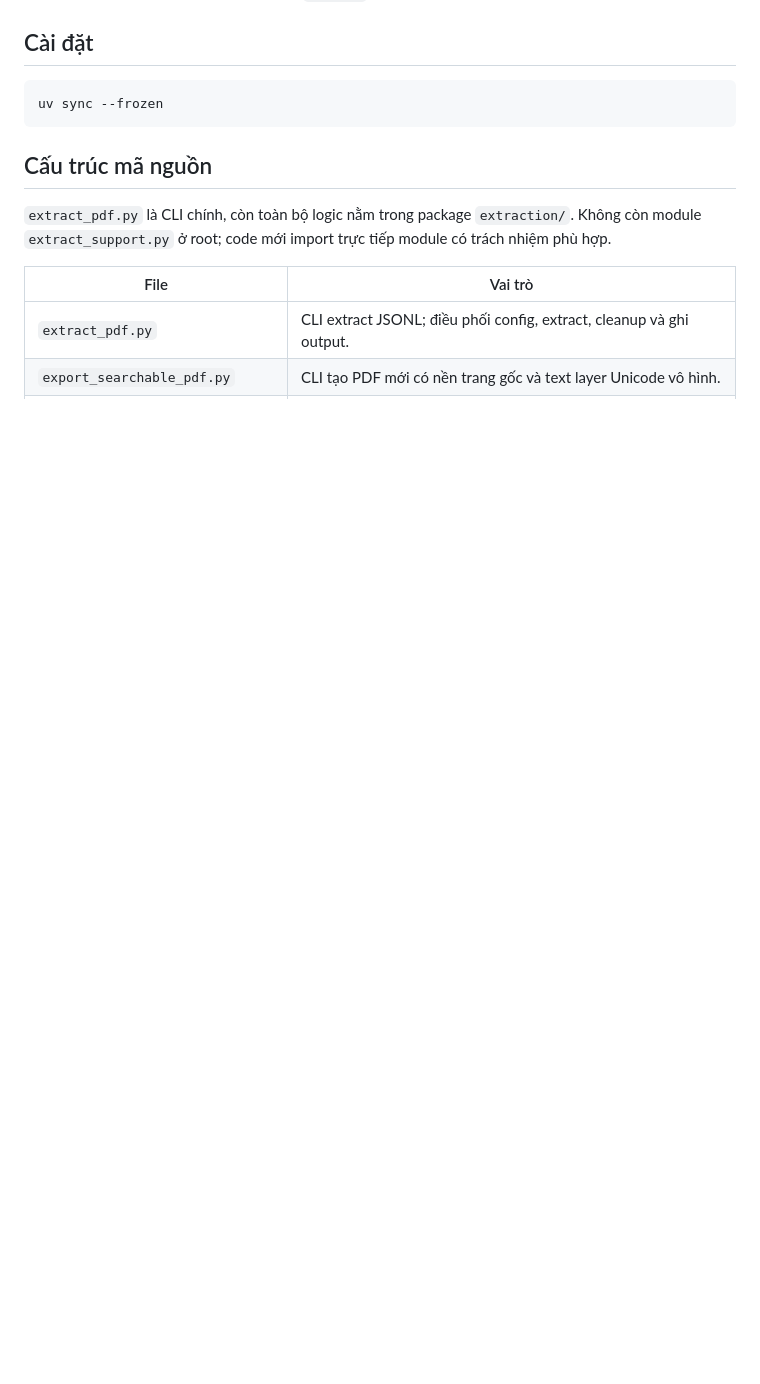
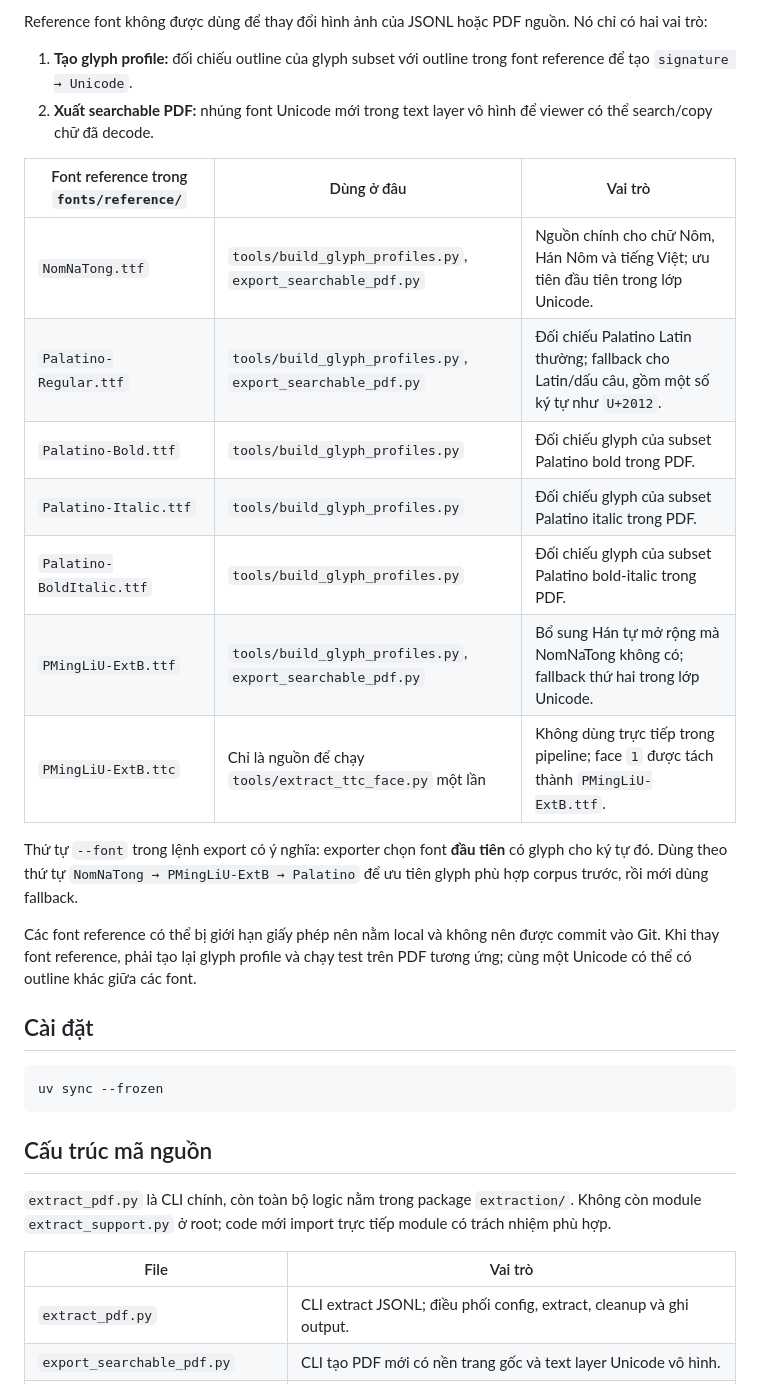
Before and after one commit to VongHaiYen11/SinoNom-Annotation, a Markdown page: README.md, the part around one of its changes. Rendered like a GitHub page; blank space fills up the shorter version.

```diff
--- a/README.md
+++ b/README.md
@@ -17,3 +70,28 @@ thành `warning` để người dùng đối chiếu PDF.
+Reference font không được dùng để thay đổi hình ảnh của JSONL hoặc PDF nguồn.
+Nó chỉ có hai vai trò:
+
+1. **Tạo glyph profile:** đối chiếu outline của glyph subset với outline trong
+   font reference để tạo `signature → Unicode`.
+2. **Xuất searchable PDF:** nhúng font Unicode mới trong text layer vô hình để
+   viewer có thể search/copy chữ đã decode.
+
+| Font reference trong `fonts/reference/` | Dùng ở đâu | Vai trò |
+| --- | --- | --- |
+| `NomNaTong.ttf` | `tools/build_glyph_profiles.py`, `export_searchable_pdf.py` | Nguồn chính cho chữ Nôm, Hán Nôm và tiếng Việt; ưu tiên đầu tiên trong lớp Unicode. |
+| `Palatino-Regular.ttf` | `tools/build_glyph_profiles.py`, `export_searchable_pdf.py` | Đối chiếu Palatino Latin thường; fallback cho Latin/dấu câu, gồm một số ký tự như `U+2012`. |
+| `Palatino-Bold.ttf` | `tools/build_glyph_profiles.py` | Đối chiếu glyph của subset Palatino bold trong PDF. |
+| `Palatino-Italic.ttf` | `tools/build_glyph_profiles.py` | Đối chiếu glyph của subset Palatino italic trong PDF. |
+| `Palatino-BoldItalic.ttf` | `tools/build_glyph_profiles.py` | Đối chiếu glyph của subset Palatino bold-italic trong PDF. |
+| `PMingLiU-ExtB.ttf` | `tools/build_glyph_profiles.py`, `export_searchable_pdf.py` | Bổ sung Hán tự mở rộng mà NomNaTong không có; fallback thứ hai trong lớp Unicode. |
+| `PMingLiU-ExtB.ttc` | Chỉ là nguồn để chạy `tools/extract_ttc_face.py` một lần | Không dùng trực tiếp trong pipeline; face `1` được tách thành `PMingLiU-ExtB.ttf`. |
+
+Thứ tự `--font` trong lệnh export có ý nghĩa: exporter chọn font **đầu tiên**
+có glyph cho ký tự đó. Dùng theo thứ tự `NomNaTong → PMingLiU-ExtB → Palatino`
+để ưu tiên glyph phù hợp corpus trước, rồi mới dùng fallback.
+
+Các font reference có thể bị giới hạn giấy phép nên nằm local và không nên được
+commit vào Git. Khi thay font reference, phải tạo lại glyph profile và chạy test
+trên PDF tương ứng; cùng một Unicode có thể có outline khác giữa các font.
 
 ## Cài đặt
 
```
Also changed, not shown: other parts of README.md (+53 -0 lines).
